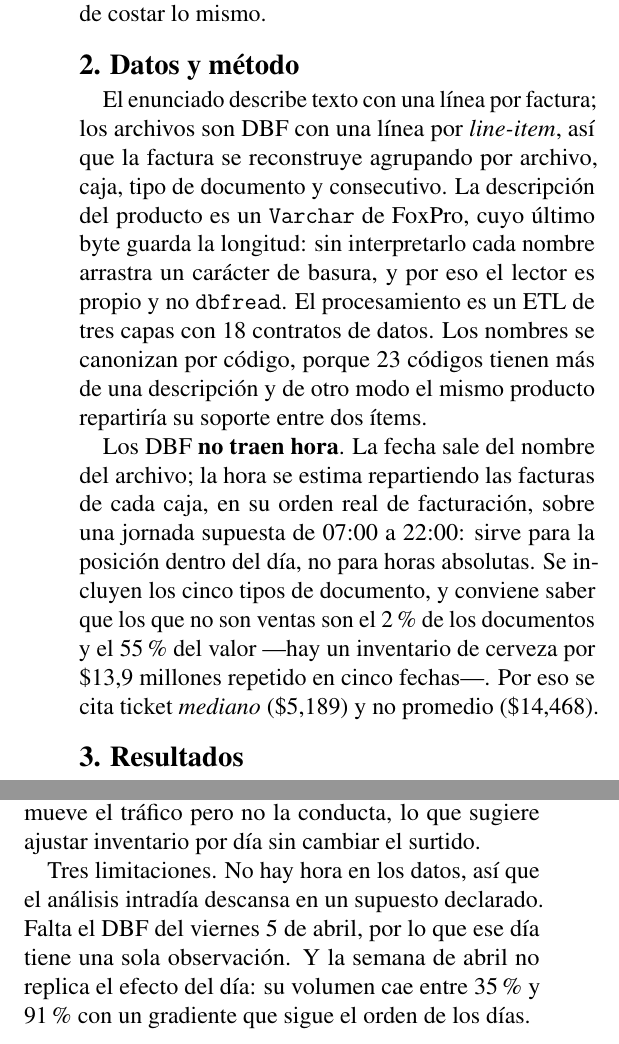
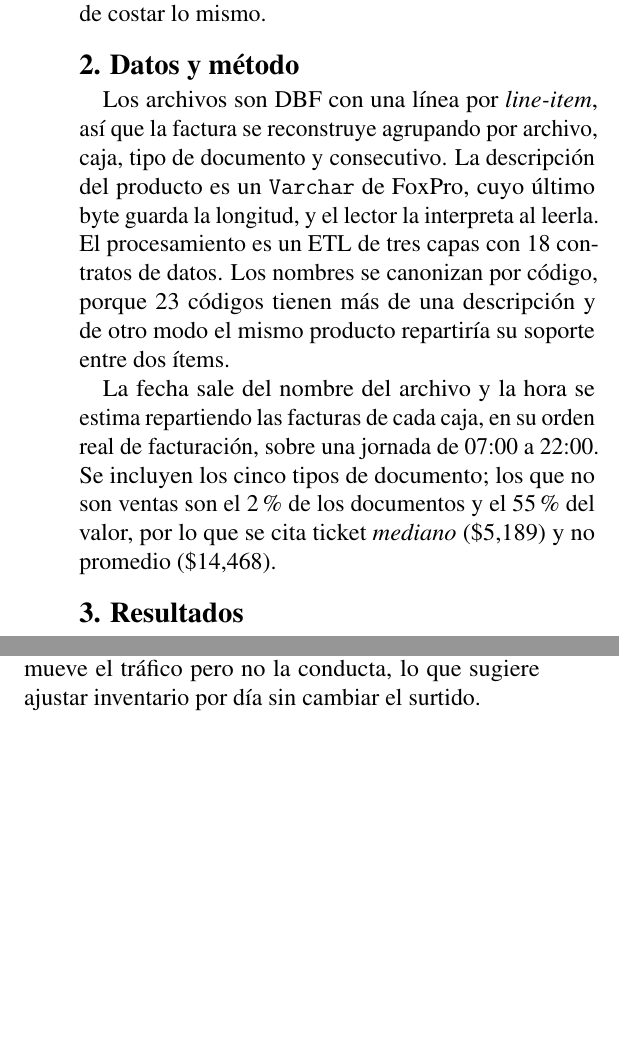
Before and after one commit to SarAlbN1/AD-LAB03, a LaTeX document (report/report.tex): two parts of the columns of pages 1 and 2 of 2, joined at a grey line, cut so that both start at the same text, the shorter picture padded with empty space. Compiled offline with pdfLaTeX.

Commit message:
Dejar el informe y el notebook con solo el contenido del taller
Se retiran de los dos entregables las notas aclaratorias que comentaban
el enunciado o el proceso de trabajo, los comentarios de código del
notebook, los comentarios del fuente LaTeX y la sección de limitaciones
del informe.

Se conserva una línea en ambos entregables que indica que la hora se
estima sobre una jornada de 07:00 a 22:00: los DBF no traen hora y el
punto 3.a pide la distribución horaria, de modo que omitirlo presentaría
horas estimadas como reales.

Co-Authored-By: Claude Opus 5 <noreply@anthropic.com>

```diff
--- a/report/report.tex
+++ b/report/report.tex
@@ -28,13 +17,11 @@
 \renewcommand{\arraystretch}{0.9}
 \pagestyle{empty}
 
-% Titulos de seccion compactos, sin paquete extra (titlesec no esta en la imagen).
 \makeatletter
-\renewcommand\section{\@startsection{section}{1}{\z@}%
+\renewcommand\section{\@startsection{section}{1}{\z@}
   {4pt plus 1pt minus 1pt}{2pt}{\normalfont\large\bfseries}}
 \makeatother
 
-% Cifras generadas desde los datos; si falta el archivo, el documento compila igual.
 \IfFileExists{tablas/cifras.tex}{\input{tablas/cifras.tex}}{}
 \providecommand{\cifraRenglones}{--}\providecommand{\cifraFacturas}{--}
 \providecommand{\cifraProductos}{--}\providecommand{\cifraCanasta}{--}
@@ -45,15 +32,15 @@
 \providecommand{\cifraSinCompletar}{--}\providecommand{\cifraAprioriSinMemoria}{--}
 \providecommand{\cifraAprioriCorridas}{--}
 
-\newcommand{\incluirtabla}[1]{%
-  \IfFileExists{tablas/#1}{\begin{center}\footnotesize\input{tablas/#1}\end{center}}%
+\newcommand{\incluirtabla}[1]{
+  \IfFileExists{tablas/#1}{\begin{center}\footnotesize\input{tablas/#1}\end{center}}
   {\begin{center}\small\textit{(tabla pendiente: \texttt{make all})}\end{center}}}
-\newcommand{\incluirfigura}[2]{%
-  \IfFileExists{../outputs/figs/#1}{%
+\newcommand{\incluirfigura}[2]{
+  \IfFileExists{../outputs/figs/#1}{
     \begin{figure}[h]\centering
     \includegraphics[width=0.96\linewidth]{../outputs/figs/#1}
     \caption{\footnotesize #2}
-    \end{figure}}{%
+    \end{figure}}{
     \begin{center}\small\textit{(figura pendiente: \texttt{make all})}\end{center}}}
 
 \title{\vspace{-1.3cm}\textbf{Reglas de asociación sobre transacciones de retail:
@@ -77,22 +64,19 @@ donde las dos implementaciones dejan de costar lo mismo.
 
 \section*{2. Datos y método}
 
-El enunciado describe texto con una línea por factura; los archivos son DBF con una
-línea por \emph{line-item}, así que la factura se reconstruye agrupando por archivo,
-caja, tipo de documento y consecutivo. La descripción del producto es un
-\texttt{Varchar} de FoxPro, cuyo último byte guarda la longitud: sin interpretarlo cada
-nombre arrastra un carácter de basura, y por eso el lector es propio y no
-\texttt{dbfread}. El procesamiento es un ETL de tres capas con 18 contratos de datos.
+Los archivos son DBF con una línea por \emph{line-item}, así que la factura se
+reconstruye agrupando por archivo, caja, tipo de documento y consecutivo. La descripción
+del producto es un \texttt{Varchar} de FoxPro, cuyo último byte guarda la longitud, y el
+lector la interpreta al leerla. El procesamiento es un ETL de tres capas con 18
+contratos de datos.
 Los nombres se canonizan por código, porque 23 códigos tienen más de una descripción y
 de otro modo el mismo producto repartiría su soporte entre dos ítems.
 
-Los DBF \textbf{no traen hora}. La fecha sale del nombre del archivo; la hora se estima
-repartiendo las facturas de cada caja, en su orden real de facturación, sobre una
-jornada supuesta de 07:00 a 22:00: sirve para la posición dentro del día, no para horas
-absolutas. Se incluyen los cinco tipos de documento, y conviene saber que los que no son
-ventas son el 2\,\% de los documentos y el 55\,\% del valor ---hay un inventario de
-cerveza por \$13,9 millones repetido en cinco fechas---. Por eso se cita ticket
-\emph{mediano} (\cifraTicketMediano{}) y no promedio (\cifraTicketPromedio{}).
+La fecha sale del nombre del archivo y la hora se estima repartiendo las facturas de cada
+caja, en su orden real de facturación, sobre una jornada de 07:00 a 22:00. Se incluyen
+los cinco tipos de documento; los que no son ventas son el 2\,\% de los documentos y el
+55\,\% del valor, por lo que se cita ticket \emph{mediano} (\cifraTicketMediano{}) y no
+promedio (\cifraTicketPromedio{}).
 
 \section*{3. Resultados}
 
@@ -192,9 +176,4 @@ resultó mejor filtro que el relativo. En lo descriptivo, la demanda se concentr
 pocos productos de consumo inmediato y el día mueve el tráfico pero no la conducta, lo
 que sugiere ajustar inventario por día sin cambiar el surtido.
 
-Tres limitaciones. No hay hora en los datos, así que el análisis intradía descansa en un
-supuesto declarado. Falta el DBF del viernes 5 de abril, por lo que ese día tiene una
-sola observación. Y la semana de abril no replica el efecto del día: su volumen cae
-entre 35\,\% y 91\,\% con un gradiente que sigue el orden de los días.
-
 \end{document}
```
Also changed, not shown: report/report.tex (15 more changed lines), 1 other file.
